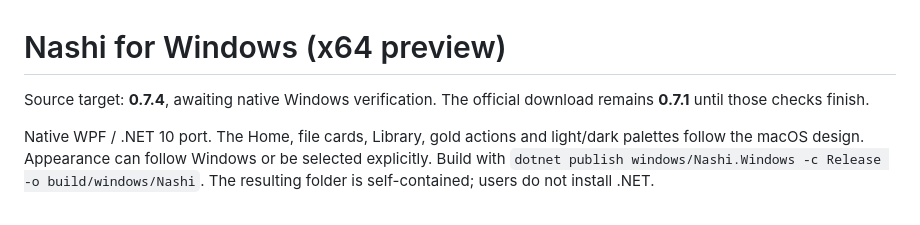
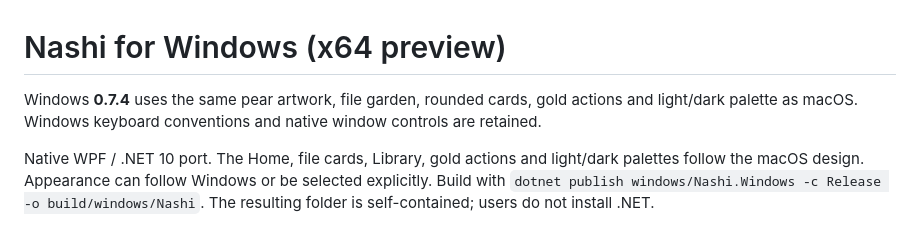
Before and after one commit to Ahmetbiber/nashi-app, a Markdown page: windows/README.md, the part around the change. Rendered like a GitHub page.

```diff
--- a/windows/README.md
+++ b/windows/README.md
@@ -1,6 +1,6 @@
 # Nashi for Windows (x64 preview)
 
-Source target: **0.7.4**, awaiting native Windows verification. The official download remains **0.7.1** until those checks finish.
+Windows **0.7.4** uses the same pear artwork, file garden, rounded cards, gold actions and light/dark palette as macOS. Windows keyboard conventions and native window controls are retained.
 
 Native WPF / .NET 10 port. The Home, file cards, Library, gold actions and light/dark palettes follow the macOS design. Appearance can follow Windows or be selected explicitly. Build with `dotnet publish windows/Nashi.Windows -c Release -o build/windows/Nashi`. The resulting folder is self-contained; users do not install .NET.
 
```
Also changed, not shown: README.md (+1 -1 lines), Resources/Brand/NashiMark.png (added), Resources/Brand/NashiMarkHappy.png (added), 11 other files.
